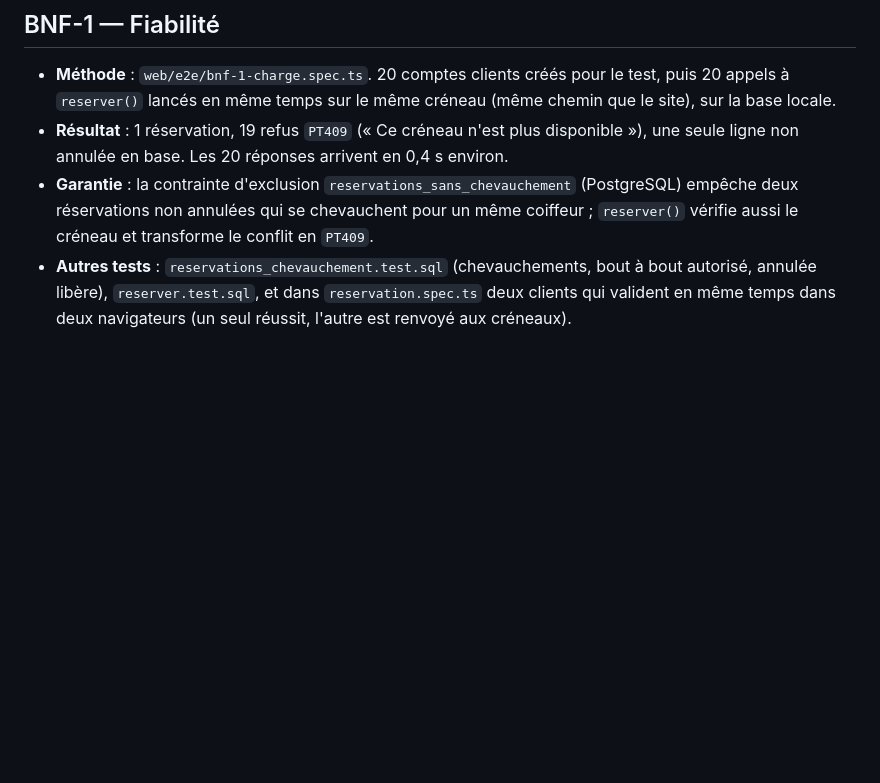
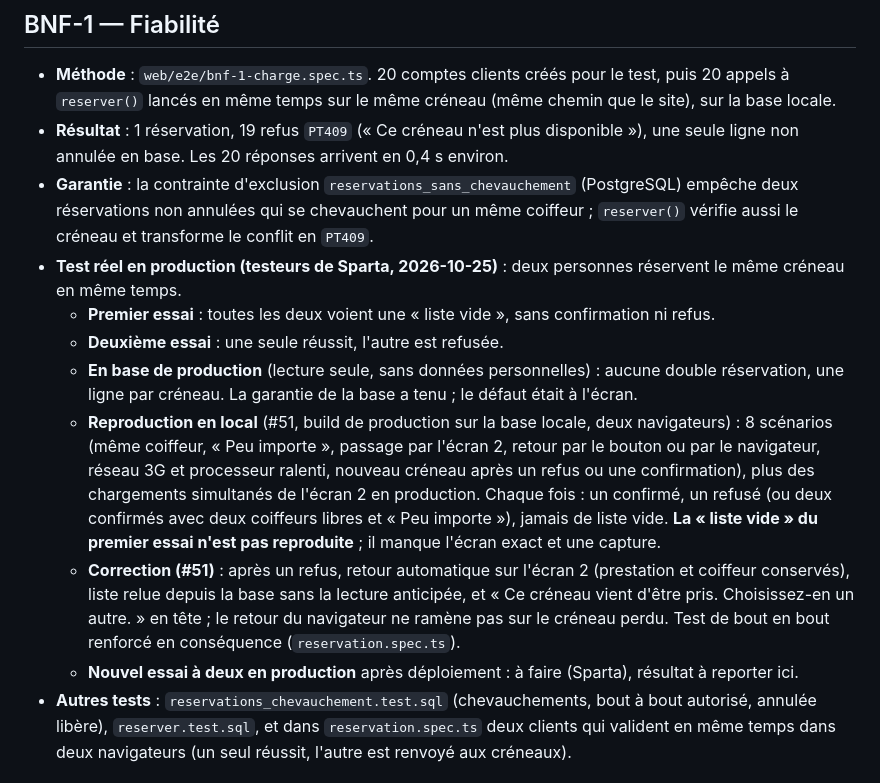
Before and after one commit to MSKETUDIANT/salon-rdv, a Markdown page: docs/resultats-bnf.md, the part around the change. Rendered like a GitHub page; blank space fills up the shorter version.

Commit message:
docs: BNF-1, test réel des testeurs en production, reproduction et correction (#51)
Co-Authored-By: Claude Opus 5.5 <noreply@anthropic.com>

```diff
--- a/docs/resultats-bnf.md
+++ b/docs/resultats-bnf.md
@@ -52,6 +52,30 @@ pour la CI le jour où #19 sera débloquée.
   (PostgreSQL) empêche deux réservations non annulées qui se chevauchent pour
   un même coiffeur ; `reserver()` vérifie aussi le créneau et transforme le
   conflit en `PT409`.
+- **Test réel en production (testeurs de Sparta, 2026-10-25)** : deux
+  personnes réservent le même créneau en même temps.
+  - **Premier essai** : toutes les deux voient une « liste vide », sans
+    confirmation ni refus.
+  - **Deuxième essai** : une seule réussit, l'autre est refusée.
+  - **En base de production** (lecture seule, sans données personnelles) :
+    aucune double réservation, une ligne par créneau. La garantie de la base
+    a tenu ; le défaut était à l'écran.
+  - **Reproduction en local** (#51, build de production sur la base locale,
+    deux navigateurs) : 8 scénarios (même coiffeur, « Peu importe », passage
+    par l'écran 2, retour par le bouton ou par le navigateur, réseau 3G et
+    processeur ralenti, nouveau créneau après un refus ou une confirmation),
+    plus des chargements simultanés de l'écran 2 en production. Chaque fois :
+    un confirmé, un refusé (ou deux confirmés avec deux coiffeurs libres et
+    « Peu importe »), jamais de liste vide. **La « liste vide » du premier
+    essai n'est pas reproduite** ; il manque l'écran exact et une capture.
+  - **Correction (#51)** : après un refus, retour automatique sur l'écran 2
+    (prestation et coiffeur conservés), liste relue depuis la base sans la
+    lecture anticipée, et « Ce créneau vient d'être pris. Choisissez-en un
+    autre. » en tête ; le retour du navigateur ne ramène pas sur le créneau
+    perdu. Test de bout en bout renforcé en conséquence
+    (`reservation.spec.ts`).
+  - **Nouvel essai à deux en production** après déploiement : à faire
+    (Sparta), résultat à reporter ici.
 - **Autres tests** : `reservations_chevauchement.test.sql` (chevauchements,
   bout à bout autorisé, annulée libère), `reserver.test.sql`, et dans
   `reservation.spec.ts` deux clients qui valident en même temps dans deux
```
